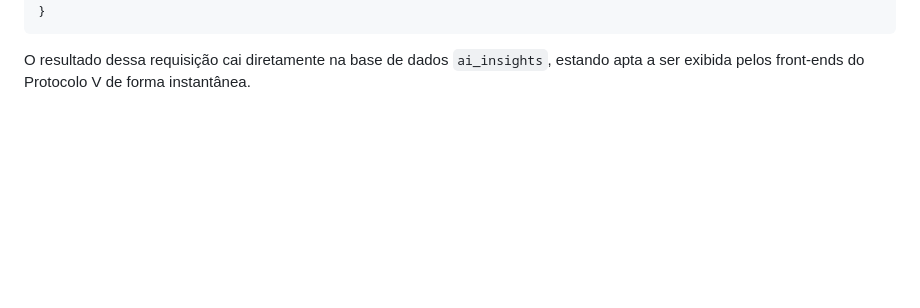
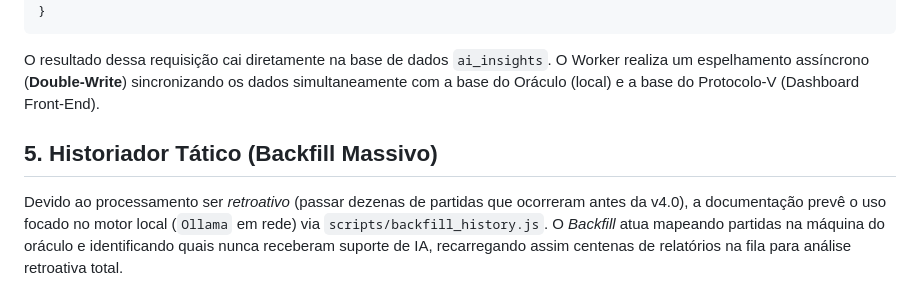
Before and after one commit to rodolphoborges/oraculo-v, a Markdown page: docs/llm_intelligence.md, the part around the change. Drawn GitHub-style; blank space fills up the shorter version.

````diff
--- a/docs/llm_intelligence.md
+++ b/docs/llm_intelligence.md
@@ -49,4 +49,10 @@ Abaixo temos um Log gerado diretamente do Worker, mostrando uma chamada real mon
 }
 ```
 
-O resultado dessa requisição cai diretamente na base de dados `ai_insights`, estando apta a ser exibida pelos front-ends do Protocolo V de forma instantânea.
+O resultado dessa requisição cai diretamente na base de dados `ai_insights`.
+O Worker realiza um espelhamento assíncrono (**Double-Write**) sincronizando os dados simultaneamente com a base do Oráculo (local) e a base do Protocolo-V (Dashboard Front-End).
+
+## 5. Historiador Tático (Backfill Massivo)
+
+Devido ao processamento ser *retroativo* (passar dezenas de partidas que ocorreram antes da v4.0), a documentação prevê o uso focado no motor local (`Ollama` em rede) via `scripts/backfill_history.js`.
+O *Backfill* atua mapeando partidas na máquina do oráculo e identificando quais nunca receberam suporte de IA, recarregando assim centenas de relatórios na fila para análise retroativa total.
````
Also changed, not shown: README.md (+6 -2 lines), docs/worker_assincrono.md (+1 -1 lines).
